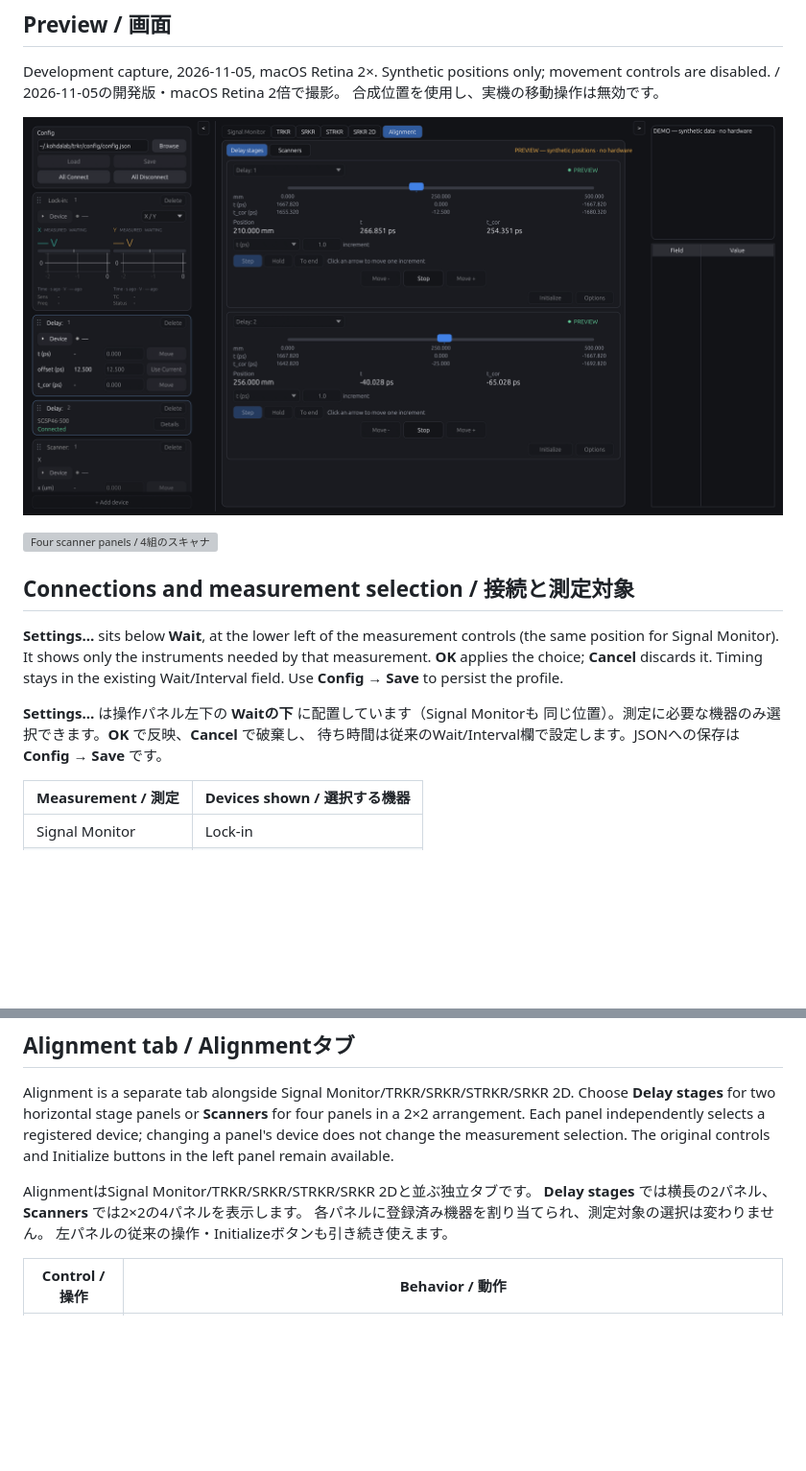
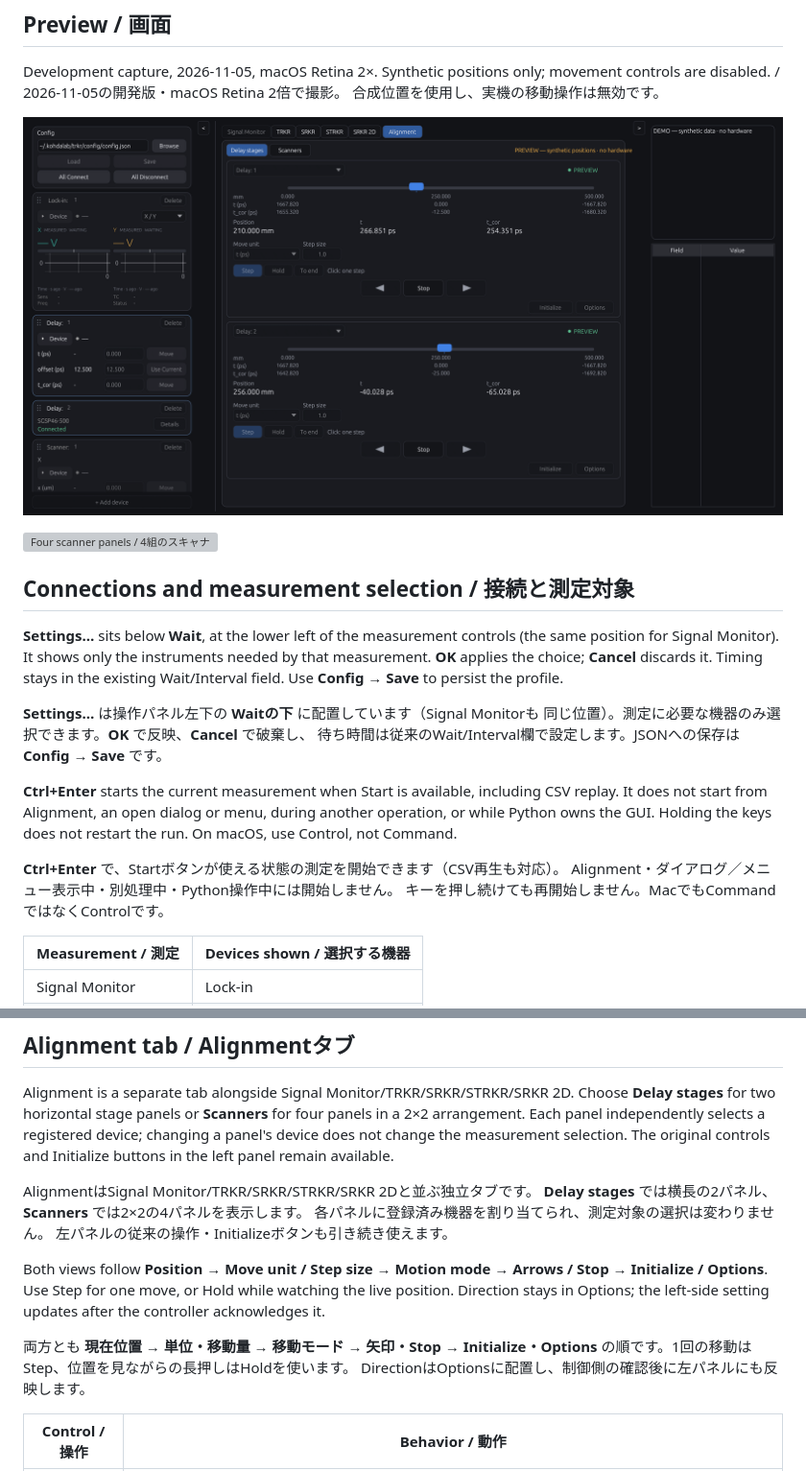
Before and after one commit to woolen-yarn/kohdalab-trkr, a Markdown page: docs/guides/multiple-devices-alignment.md, 2 parts joined by grey strips. Shown at 96% size. Rendered like a GitHub page; pictures changed too: docs/images/alignment-delay-development.png; blank space fills up the shorter version; grey boxes are pictures that could not be loaded.

Commit message:
Unify motion controls and add guarded Ctrl+Enter start

```diff
--- a/docs/guides/multiple-devices-alignment.md
+++ b/docs/guides/multiple-devices-alignment.md
@@ -24,6 +24,15 @@ in the existing Wait/Interval field. Use **Config → Save** to persist the prof
 **Settings…** は操作パネル左下の **Waitの下** に配置しています（Signal Monitorも
 同じ位置）。測定に必要な機器のみ選択できます。**OK** で反映、**Cancel** で破棄し、
 待ち時間は従来のWait/Interval欄で設定します。JSONへの保存は **Config → Save** です。
+
+**Ctrl+Enter** starts the current measurement when Start is available, including
+CSV replay. It does not start from Alignment, an open dialog or menu, during
+another operation, or while Python owns the GUI. Holding the keys does not restart
+the run. On macOS, use Control, not Command.
+
+**Ctrl+Enter** で、Startボタンが使える状態の測定を開始できます（CSV再生も対応）。
+Alignment・ダイアログ／メニュー表示中・別処理中・Python操作中には開始しません。
+キーを押し続けても再開始しません。MacでもCommandではなくControlです。
 
 | Measurement / 測定 | Devices shown / 選択する機器 |
 | --- | --- |
@@ -128,6 +152,15 @@ AlignmentはSignal Monitor/TRKR/SRKR/STRKR/SRKR 2Dと並ぶ独立タブです。
 **Delay stages** では横長の2パネル、**Scanners** では2×2の4パネルを表示します。
 各パネルに登録済み機器を割り当てられ、測定対象の選択は変わりません。
 左パネルの従来の操作・Initializeボタンも引き続き使えます。
+
+Both views follow **Position → Move unit / Step size → Motion mode → Arrows / Stop
+→ Initialize / Options**. Use Step for one move, or Hold while watching the live
+position. Direction stays in Options; the left-side setting updates after the
+controller acknowledges it.
+
+両方とも **現在位置 → 単位・移動量 → 移動モード → 矢印・Stop → Initialize・Options**
+の順です。1回の移動はStep、位置を見ながらの長押しはHoldを使います。
+DirectionはOptionsに配置し、制御側の確認後に左パネルにも反映します。
 
 | Control / 操作 | Behavior / 動作 |
 | --- | --- |
```
Also changed, not shown: other parts of docs/guides/multiple-devices-alignment.md (+15 -0 lines), docs/validation/multiple-devices-alignment.md (+29 -1 lines), docs/images/device-feedback-development.png (added), 12 other files.
